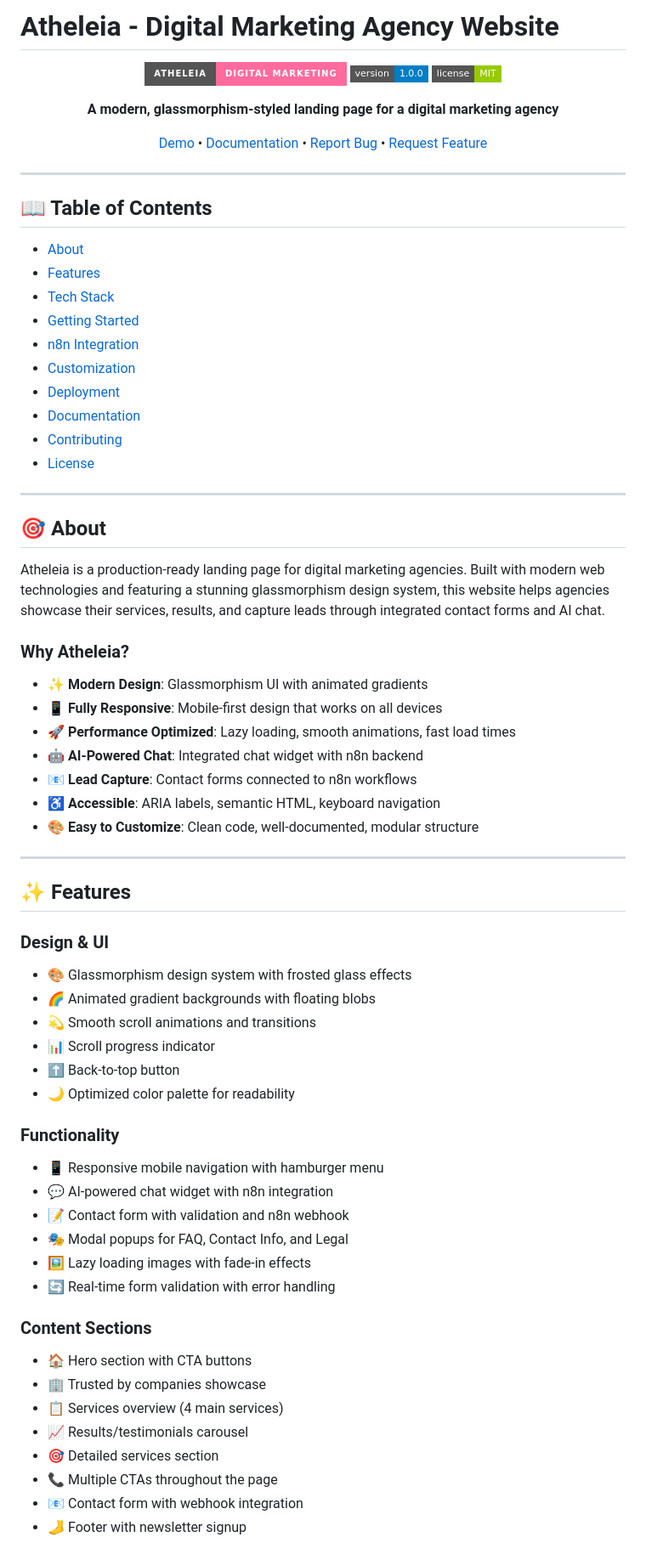
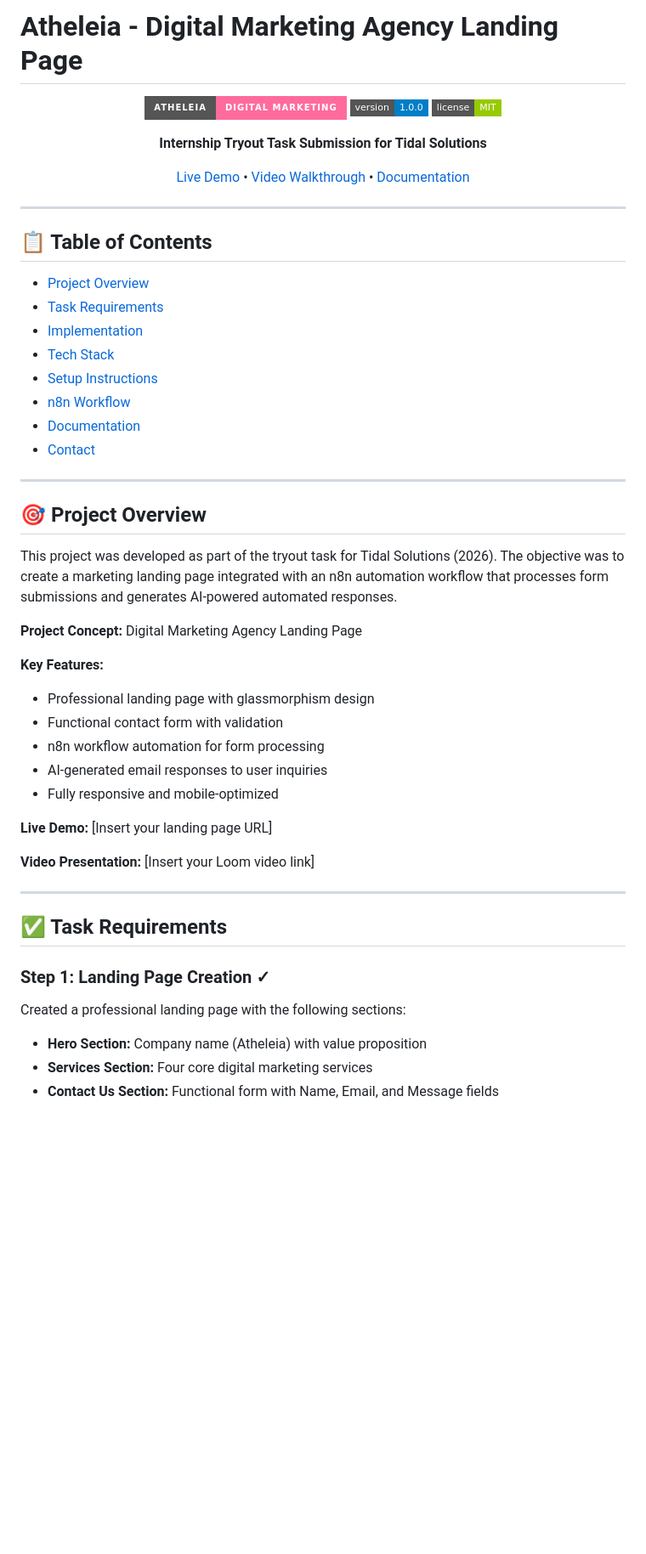
Before and after one commit to marghareth/atheleia, a Markdown page: README.md, the part around one of its changes. Shown at 85% size. Rendered like a GitHub page; badges without logos; blank space fills up the shorter version.

```diff
--- a/README.md
+++ b/README.md
@@ -1,4 +1,4 @@
-# Atheleia - Digital Marketing Agency Website
+# Atheleia - Digital Marketing Agency Landing Page
 
 <div align="center">
 
@@ -6,70 +6,53 @@
 [![Version](https://img.shields.io/badge/version-1.0.0-blue.svg?style=flat-square)](https://github.com/yourusername/atheleia)
 [![License](https://img.shields.io/badge/license-MIT-green.svg?style=flat-square)](LICENSE)
 
-**A modern, glassmorphism-styled landing page for a digital marketing agency**
+**Internship Tryout Task Submission for Tidal Solutions**
 
-[Demo](#) • [Documentation](docs/) • [Report Bug](#) • [Request Feature](#)
+[Live Demo](#) • [Video Walkthrough](#) • [Documentation](docs/)
 
 </div>
 
 ---
 
-## 📖 Table of Contents
+## 📋 Table of Contents
 
-- [About](#about)
-- [Features](#features)
+- [Project Overview](#project-overview)
+- [Task Requirements](#task-requirements)
+- [Implementation](#implementation)
 - [Tech Stack](#tech-stack)
-- [Getting Started](#getting-started)
-- [n8n Integration](#n8n-integration)
-- [Customization](#customization)
-- [Deployment](#deployment)
+- [Setup Instructions](#setup-instructions)
+- [n8n Workflow](#n8n-workflow)
 - [Documentation](#documentation)
-- [Contributing](#contributing)
-- [License](#license)
+- [Contact](#contact)
 
 ---
 
-## 🎯 About
+## 🎯 Project Overview
 
-Atheleia is a production-ready landing page for digital marketing agencies. Built with modern web technologies and featuring a stunning glassmorphism design system, this website helps agencies showcase their services, results, and capture leads through integrated contact forms and AI chat.
+This project was developed as part of the tryout task for Tidal Solutions (2026). The objective was to create a marketing landing page integrated with an n8n automation workflow that processes form submissions and generates AI-powered automated responses.
 
-### Why Atheleia?
+**Project Concept:** Digital Marketing Agency Landing Page
 
-- ✨ **Modern Design**: Glassmorphism UI with animated gradients
-- 📱 **Fully Responsive**: Mobile-first design that works on all devices
-- 🚀 **Performance Optimized**: Lazy loading, smooth animations, fast load times
-- 🤖 **AI-Powered Chat**: Integrated chat widget with n8n backend
-- 📧 **Lead Capture**: Contact forms connected to n8n workflows
-- ♿ **Accessible**: ARIA labels, semantic HTML, keyboard navigation
-- 🎨 **Easy to Customize**: Clean code, well-documented, modular structure
+**Key Features:**
+- Professional landing page with glassmorphism design
+- Functional contact form with validation
+- n8n workflow automation for form processing
+- AI-generated email responses to user inquiries
+- Fully responsive and mobile-optimized
+
+**Live Demo:** [Insert your landing page URL]
+
+**Video Presentation:** [Insert your Loom video link]
 
 ---
 
-## ✨ Features
+## ✅ Task Requirements
 
-### Design & UI
-- 🎨 Glassmorphism design system with frosted glass effects
-- 🌈 Animated gradient backgrounds with floating blobs
-- 💫 Smooth scroll animations and transitions
-- 📊 Scroll progress indicator
-- ⬆️ Back-to-top button
-- 🌙 Optimized color palette for readability
+### Step 1: Landing Page Creation ✓
 
-### Functionality
-- 📱 Responsive mobile navigation with hamburger menu
-- 💬 AI-powered chat widget with n8n integration
-- 📝 Contact form with validation and n8n webhook
-- 🎭 Modal popups for FAQ, Contact Info, and Legal
-- 🖼️ Lazy loading images with fade-in effects
-- 🔄 Real-time form validation with error handling
+Created a professional landing page with the following sections:
 
-### Content Sections
-- 🏠 Hero section with CTA buttons
-- 🏢 Trusted by companies showcase
-- 📋 Services overview (4 main services)
-- 📈 Results/testimonials carousel
-- 🎯 Detailed services section
-- 📞 Multiple CTAs throughout the page
-- 📧 Contact form with webhook integration
-- 🦶 Footer with newsletter signup
+- **Hero Section:** Company name (Atheleia) with value proposition
+- **Services Section:** Four core digital marketing services
+- **Contact Us Section:** Functional form with Name, Email, and Message fields
 
```
Also changed, not shown: other parts of README.md (+153 -176 lines).
